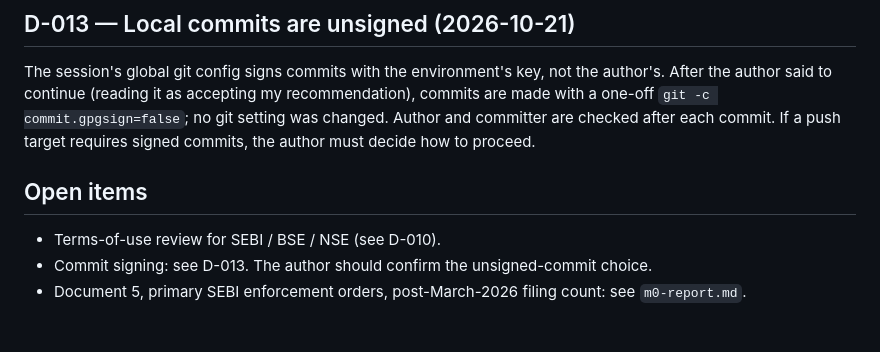
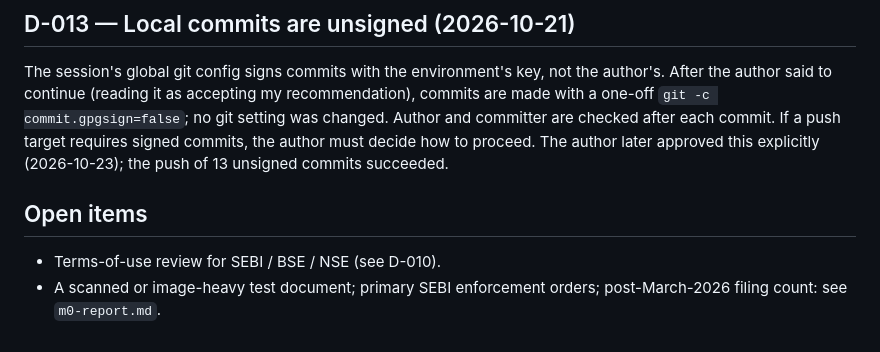
Before and after one commit to VenkateshPanda0/ipo-due-diligence-engine, a Markdown page: redherring/docs/decisions.md, the part around the change. Rendered like a GitHub page.

```diff
--- a/redherring/docs/decisions.md
+++ b/redherring/docs/decisions.md
@@ -123,9 +123,10 @@ The session's global git config signs commits with the environment's key, not th
 the author said to continue (reading it as accepting my recommendation), commits are made with a
 one-off `git -c commit.gpgsign=false`; no git setting was changed. Author and committer are checked
 after each commit. If a push target requires signed commits, the author must decide how to proceed.
+The author later approved this explicitly (2026-10-23); the push of 13 unsigned commits succeeded.
 
 ## Open items
 
 - Terms-of-use review for SEBI / BSE / NSE (see D-010).
-- Commit signing: see D-013. The author should confirm the unsigned-commit choice.
-- Document 5, primary SEBI enforcement orders, post-March-2026 filing count: see `m0-report.md`.
+- A scanned or image-heavy test document; primary SEBI enforcement orders; post-March-2026 filing
+  count: see `m0-report.md`.
```
Also changed, not shown: redherring/docs/m0-report.md (+25 -20 lines).
